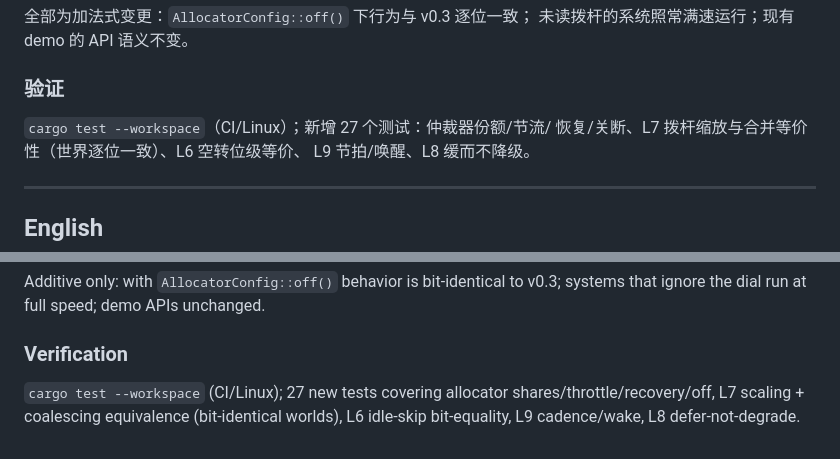
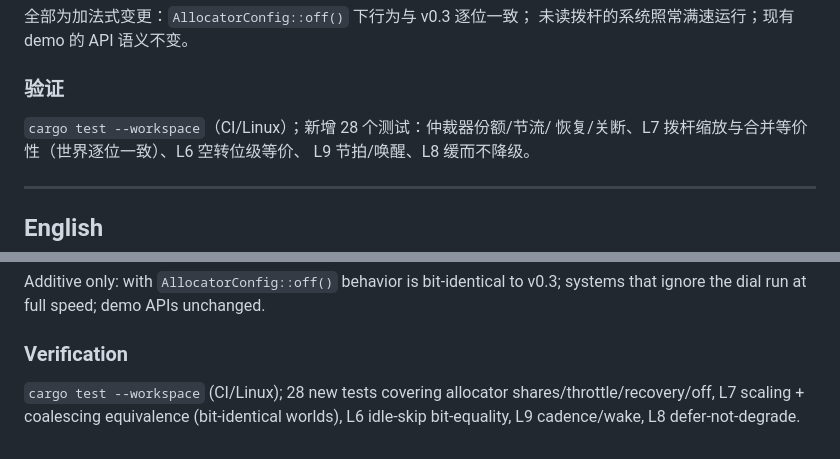
Before and after one commit to OriEra-engine/engine, a Markdown page: docs/release-notes/v0.4.0-compute-allocation.md, 2 parts joined by grey strips. Rendered like a GitHub page.

Commit message:
docs: test count aligned with CI measurement (180 total, +28)
Signed-off-by: OriEra <294484954+leslie520-bye@users.noreply.github.com>

```diff
--- a/docs/release-notes/v0.4.0-compute-allocation.md
+++ b/docs/release-notes/v0.4.0-compute-allocation.md
@@ -52,7 +52,7 @@ v0.2 的润滑剂让每层各自吸收毛刺；这一版把算力管控升级为
 
 ### 验证
 
-`cargo test --workspace`（CI/Linux）；新增 27 个测试：仲裁器份额/节流/
+`cargo test --workspace`（CI/Linux）；新增 28 个测试：仲裁器份额/节流/
 恢复/关断、L7 拨杆缩放与合并等价性（世界逐位一致）、L6 空转位级等价、
 L9 节拍/唤醒、L8 缓而不降级。
 
@@ -112,7 +112,7 @@ unchanged.
 
 ### Verification
 
-`cargo test --workspace` (CI/Linux); 27 new tests covering allocator
+`cargo test --workspace` (CI/Linux); 28 new tests covering allocator
 shares/throttle/recovery/off, L7 scaling + coalescing equivalence
 (bit-identical worlds), L6 idle-skip bit-equality, L9 cadence/wake,
 L8 defer-not-degrade.
```
Also changed, not shown: docs/ARCHITECTURE.md (+1 -1 lines).
